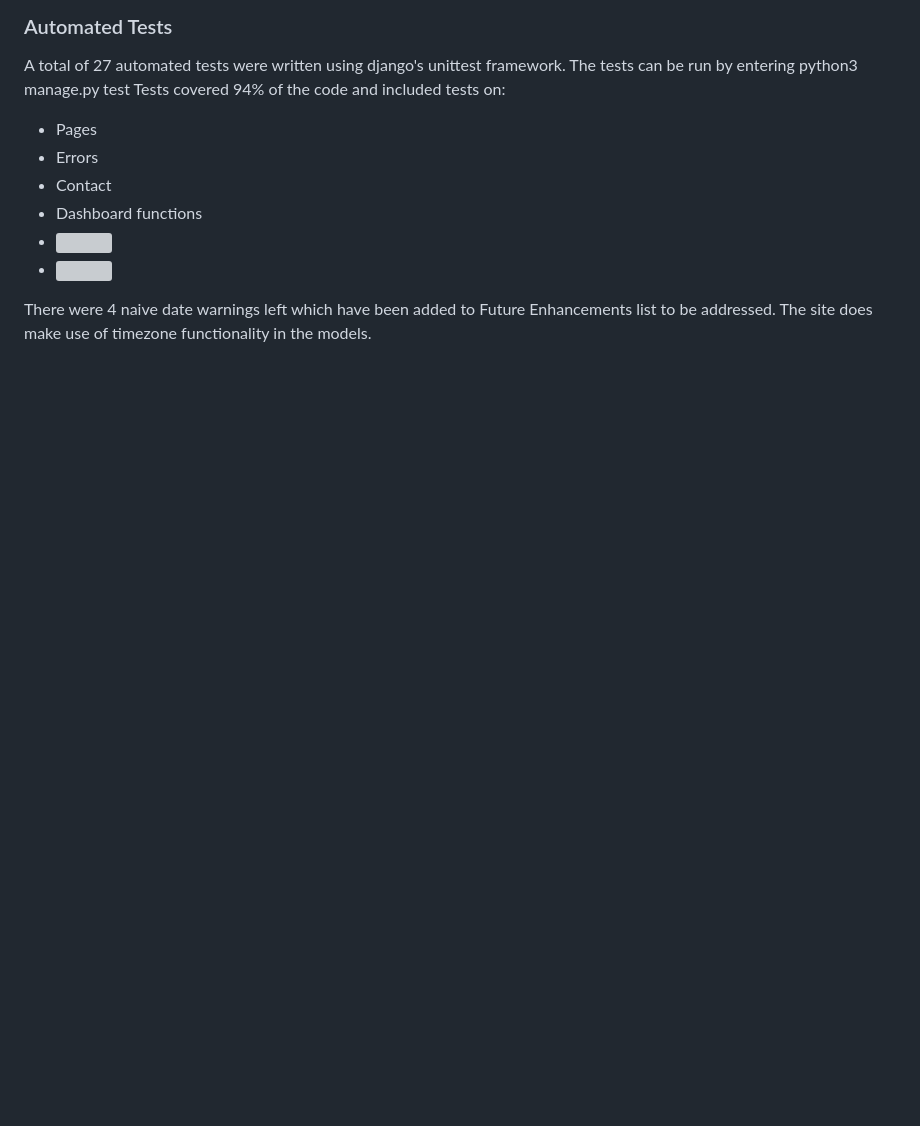
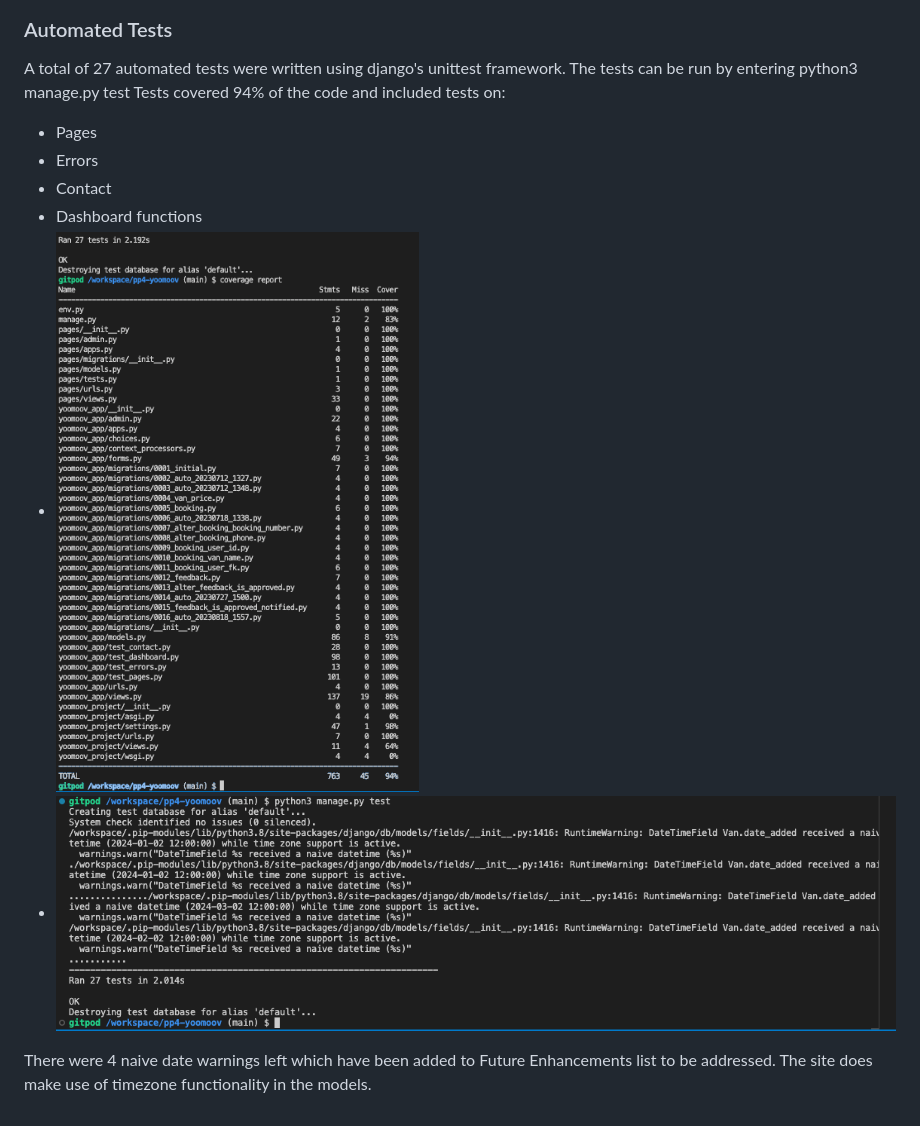
Before and after one commit to rstan-dev/pp4-yoomoov, a Markdown page: TESTING.md, the part around the change. Drawn GitHub-style; blank space fills up the shorter version; grey boxes are pictures that could not be loaded.

Commit message:
docs: update testing.md

```diff
--- a/TESTING.md
+++ b/TESTING.md
@@ -79,6 +79,6 @@
   - Contact
   - Dashboard functions
   - <img src="https://github.com/rstan-dev/pp4-yoomoov/blob/main/documentation/testing/unittest_coverage_report.png">
-  - <img src="https://github.com/rstan-dev/pp4-yoomoov/blob/main/documentation/testing/unittest_results_with_warninbgs.png">
+  - <img src="https://github.com/rstan-dev/pp4-yoomoov/blob/main/documentation/testing/unittest_results_with_warnings.png">
 
   There were 4 naive date warnings left which have been added to Future Enhancements list to be addressed.  The site does make use of timezone functionality in the models.
```
Also changed, not shown: documentation/testing/unittest_coverage_report.png (renamed from documentation/readme/unittest_coverage_report.png), documentation/testing/unittest_results_with_warnings.png (renamed from documentation/readme/unittest_results_with_warnings.png).
